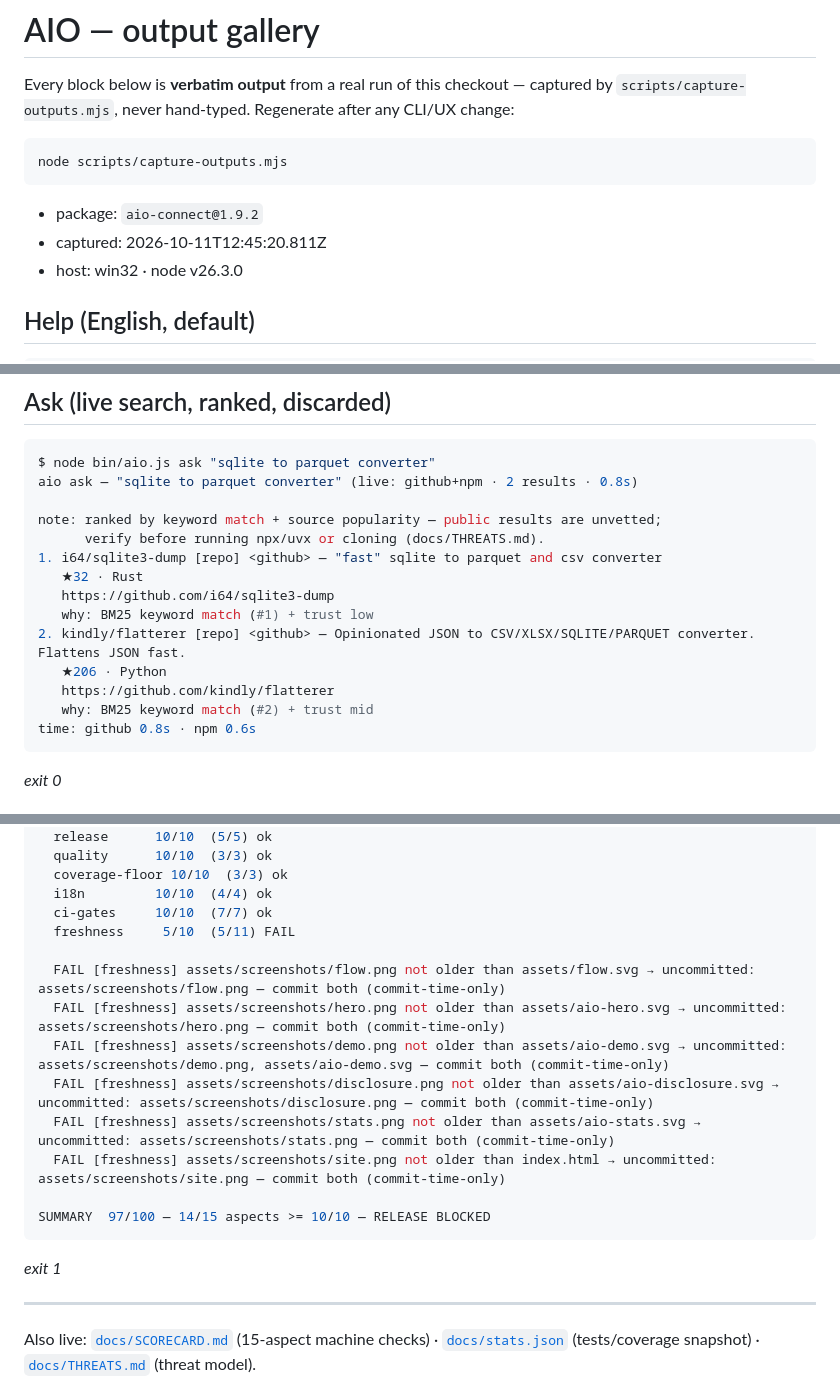
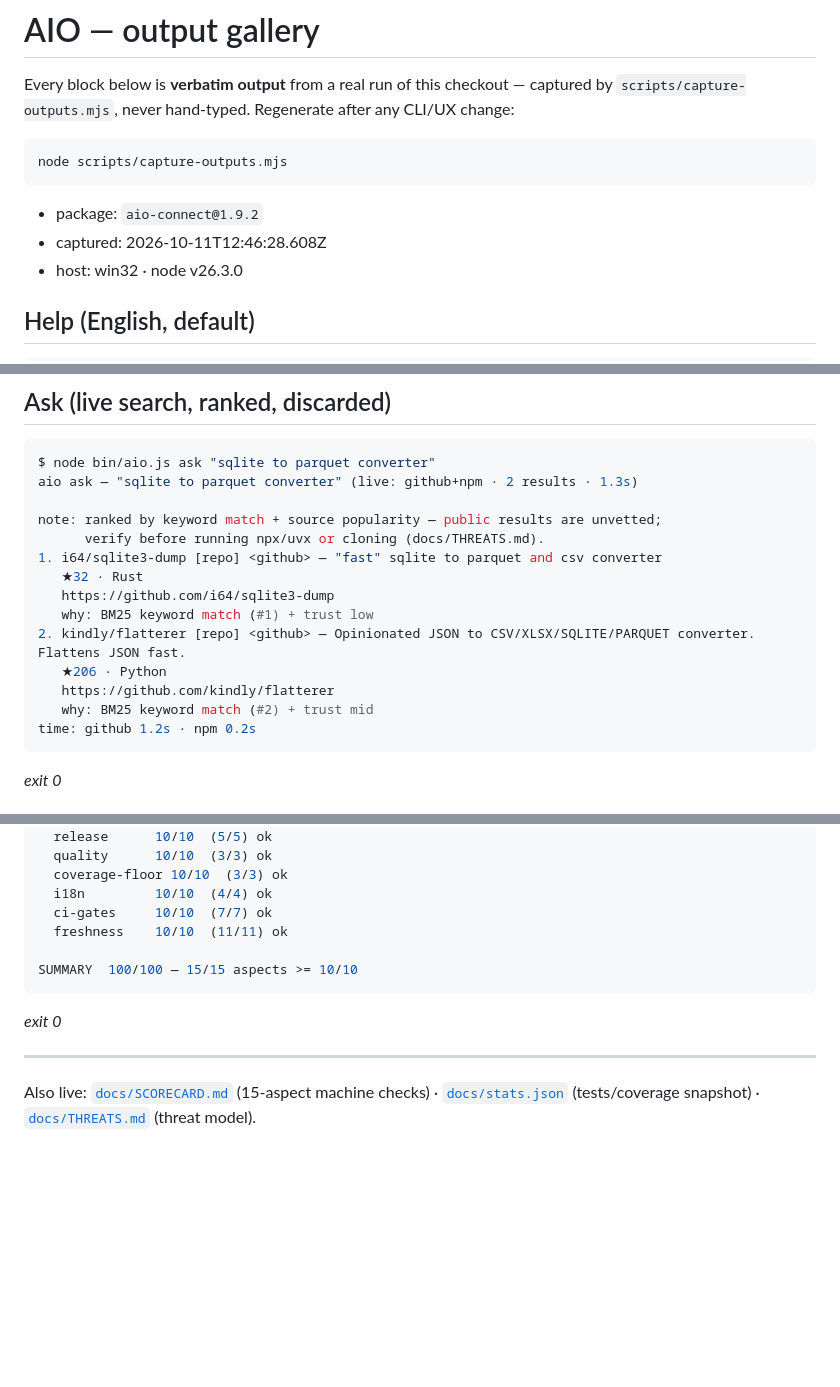
Before and after one commit to MRaihan-XXL/all-in-one, a Markdown page: OUTPUTS.md, 3 parts joined by grey strips. Drawn GitHub-style; blank space fills up the shorter version.

Commit message:
docs(outputs): green scorecard capture on the release tree
- CI capture on the clean converge tree: demo card unchanged (previous repaint already matches), embedded scorecard SUMMARY 100/100 - 15/15 aspects, script exit 0.

````diff
--- a/OUTPUTS.md
+++ b/OUTPUTS.md
@@ -9,7 +9,7 @@ node scripts/capture-outputs.mjs
 ```
 
 - package: `aio-connect@1.9.2`
-- captured: 2026-10-11T12:45:20.811Z
+- captured: 2026-10-11T12:46:28.608Z
 - host: win32 · node v26.3.0
 
 ## Help (English, default)
@@ -389,7 +389,7 @@ _exit 0_
 
 ```console
 $ node bin/aio.js ask "sqlite to parquet converter"
-aio ask — "sqlite to parquet converter" (live: github+npm · 2 results · 0.8s)
+aio ask — "sqlite to parquet converter" (live: github+npm · 2 results · 1.3s)
 
 note: ranked by keyword match + source popularity — public results are unvetted;
       verify before running npx/uvx or cloning (docs/THREATS.md).
@@ -401,7 +401,7 @@ note: ranked by keyword match + source popularity — public results are unvette
    ★206 · Python
    https://github.com/kindly/flatterer
    why: BM25 keyword match (#2) + trust mid
-time: github 0.8s · npm 0.6s
+time: github 1.2s · npm 0.2s
 ```
 
 _exit 0_
@@ -476,19 +476,12 @@ $ node scripts/verify-scorecard.mjs
   coverage-floor 10/10  (3/3) ok
   i18n         10/10  (4/4) ok
   ci-gates     10/10  (7/7) ok
-  freshness     5/10  (5/11) FAIL
+  freshness    10/10  (11/11) ok
 
-  FAIL [freshness] assets/screenshots/flow.png not older than assets/flow.svg → uncommitted: assets/screenshots/flow.png — commit both (commit-time-only)
-  FAIL [freshness] assets/screenshots/hero.png not older than assets/aio-hero.svg → uncommitted: assets/screenshots/hero.png — commit both (commit-time-only)
-  FAIL [freshness] assets/screenshots/demo.png not older than assets/aio-demo.svg → uncommitted: assets/screenshots/demo.png, assets/aio-demo.svg — commit both (commit-time-only)
-  FAIL [freshness] assets/screenshots/disclosure.png not older than assets/aio-disclosure.svg → uncommitted: assets/screenshots/disclosure.png — commit both (commit-time-only)
-  FAIL [freshness] assets/screenshots/stats.png not older than assets/aio-stats.svg → uncommitted: assets/screenshots/stats.png — commit both (commit-time-only)
-  FAIL [freshness] assets/screenshots/site.png not older than index.html → uncommitted: assets/screenshots/site.png — commit both (commit-time-only)
-
-SUMMARY  97/100 — 14/15 aspects >= 10/10 — RELEASE BLOCKED
+SUMMARY  100/100 — 15/15 aspects >= 10/10
 ```
 
-_exit 1_
+_exit 0_
 
 ---
 
````
Also changed, not shown: other parts of OUTPUTS.md (+1 -1 lines).
